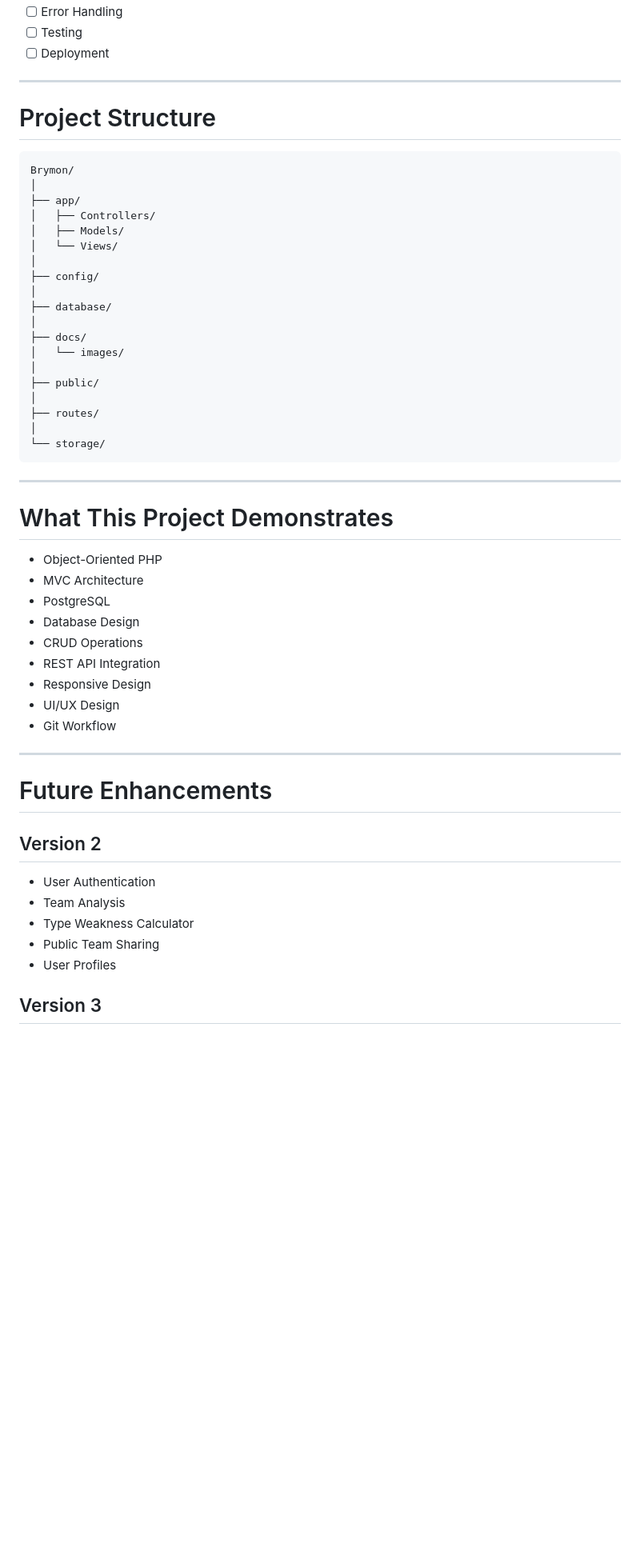
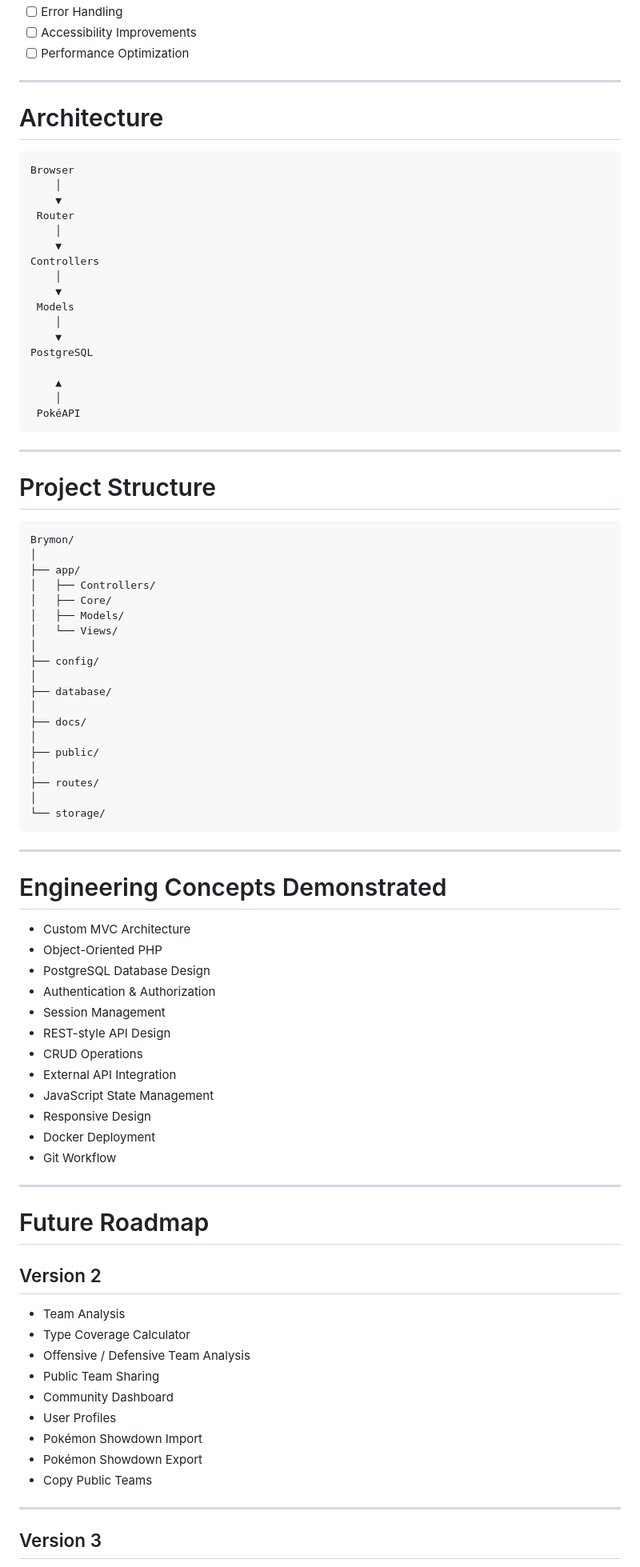
Before and after one commit to bryanarius/Brymon-Team-Builder, a Markdown page: README.md, the part around one of its changes. Shown at 80% size. GitHub-like rendering; blank space fills up the shorter version.

````diff
--- a/README.md
+++ b/README.md
@@ -147,6 +177,30 @@ Rather than recreating an existing website, this project focuses on designing an
 - [ ] Error Handling
-- [ ] Testing
-- [ ] Deployment
+- [ ] Accessibility Improvements
+- [ ] Performance Optimization
+
+---
+
+# Architecture
+
+```
+Browser
+    │
+    ▼
+ Router
+    │
+    ▼
+Controllers
+    │
+    ▼
+ Models
+    │
+    ▼
+PostgreSQL
+
+    ▲
+    │
+ PokéAPI
+```
 
 ---
 
@@ -157,6 +211,7 @@ Brymon/
 │
 ├── app/
 │   ├── Controllers/
+│   ├── Core/
 │   ├── Models/
 │   └── Views/
 │
@@ -165,7 +220,6 @@ Brymon/
 ├── database/
 │
 ├── docs/
-│   └── images/
 │
 ├── public/
 │
@@ -176,29 +230,38 @@ Brymon/
 
 ---
 
-# What This Project Demonstrates
+# Engineering Concepts Demonstrated
 
+- Custom MVC Architecture
 - Object-Oriented PHP
-- MVC Architecture
-- PostgreSQL
-- Database Design
+- PostgreSQL Database Design
+- Authentication & Authorization
+- Session Management
+- REST-style API Design
 - CRUD Operations
-- REST API Integration
+- External API Integration
+- JavaScript State Management
 - Responsive Design
-- UI/UX Design
+- Docker Deployment
 - Git Workflow
 
 ---
 
-# Future Enhancements
+# Future Roadmap
 
 ## Version 2
 
-- User Authentication
 - Team Analysis
-- Type Weakness Calculator
+- Type Coverage Calculator
+- Offensive / Defensive Team Analysis
 - Public Team Sharing
+- Community Dashboard
 - User Profiles
+- Pokémon Showdown Import
+- Pokémon Showdown Export
+- Copy Public Teams
+
+---
 
 ## Version 3
 
````
Also changed, not shown: other parts of README.md (+121 -64 lines).
